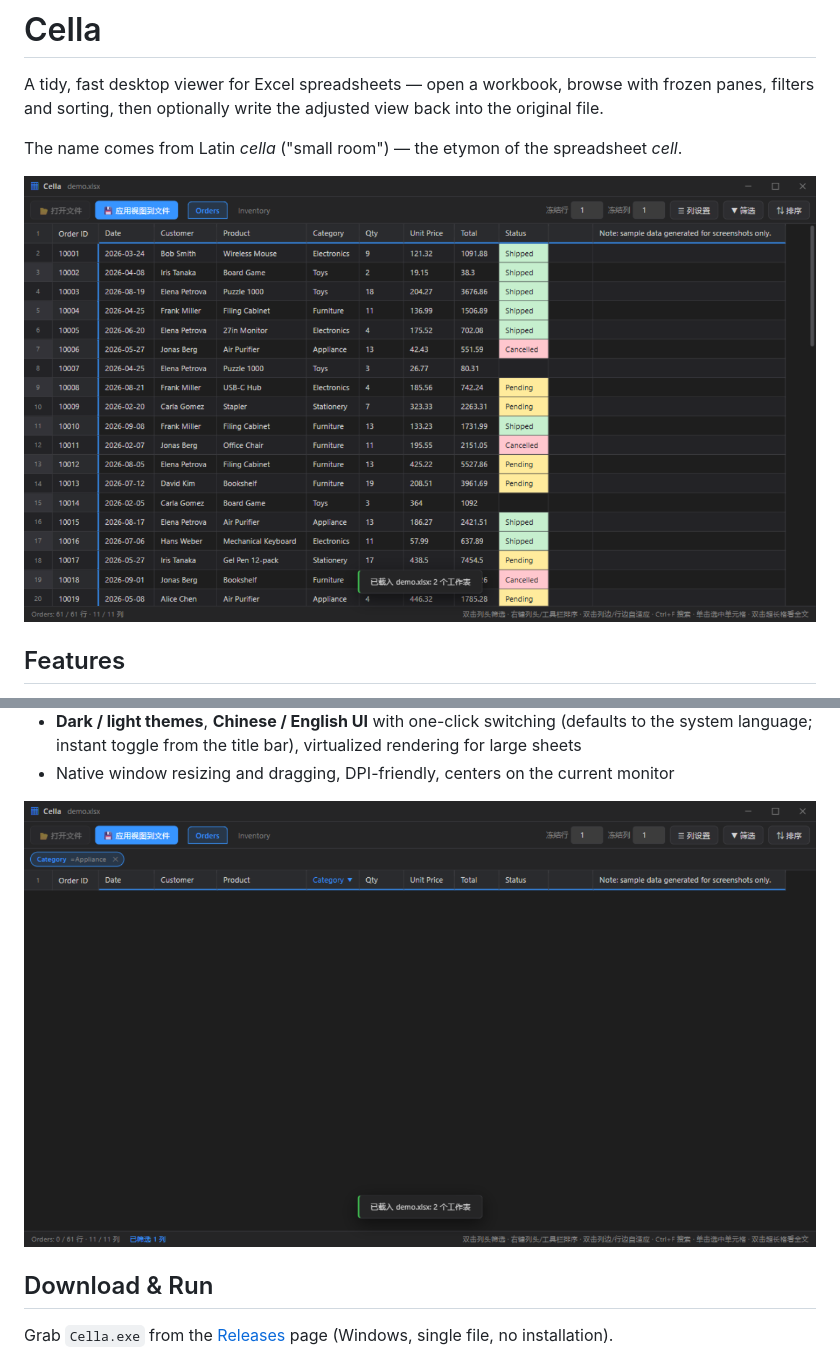
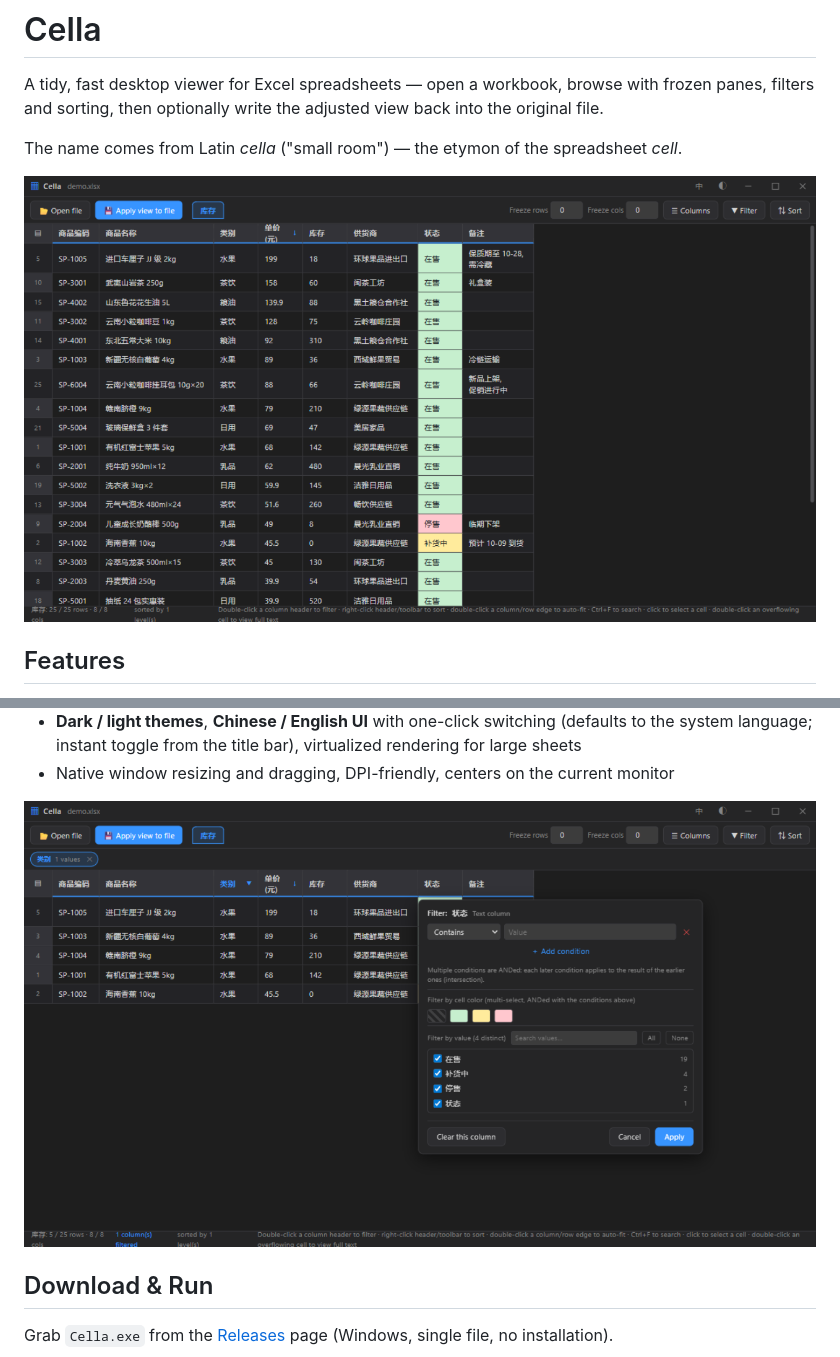
Before and after one commit to Uky-Otonashi/Cella, a Markdown page: README.en.md, 2 parts joined by grey strips. GitHub-like rendering; pictures changed too: assets/shot-filter.en.png (added), assets/shot-filter.png, assets/shot-main.en.png (added).

Commit message:
Re-shoot README screenshots with a shared Chinese demo workbook
Both language variants now use the same 25-row inventory dataset (Chinese
product names, colored status column), staged identically (dark+sort,
filter panel, light theme). The English README references the English-UI
variants (assets/*.en.png); the Chinese README keeps the zh-UI shots.

```diff
--- a/README.en.md
+++ b/README.en.md
@@ -6,7 +6,7 @@ A tidy, fast desktop viewer for Excel spreadsheets — open a workbook, browse w
 
 The name comes from Latin *cella* ("small room") — the etymon of the spreadsheet *cell*.
 
-![main view](assets/shot-main.png)
+![main view](assets/shot-main.en.png)
 
 ## Features
 
@@ -22,7 +22,7 @@ The name comes from Latin *cella* ("small room") — the etymon of the spreadshe
 - **Dark / light themes**, **Chinese / English UI** with one-click switching (defaults to the system language; instant toggle from the title bar), virtualized rendering for large sheets
 - Native window resizing and dragging, DPI-friendly, centers on the current monitor
 
-![filtering](assets/shot-filter.png)
+![filtering](assets/shot-filter.en.png)
 
 ## Download & Run
 
```
Also changed, not shown: other parts of README.en.md (+1 -1 lines), assets/shot-light.en.png (added), assets/shot-light.png.
